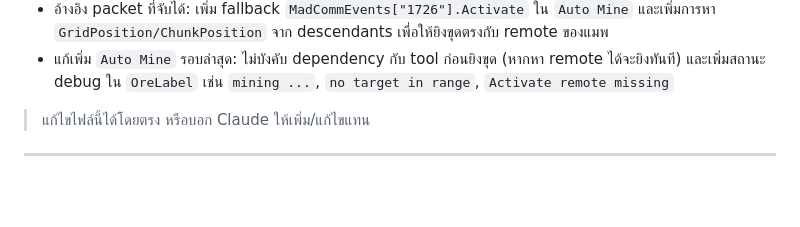
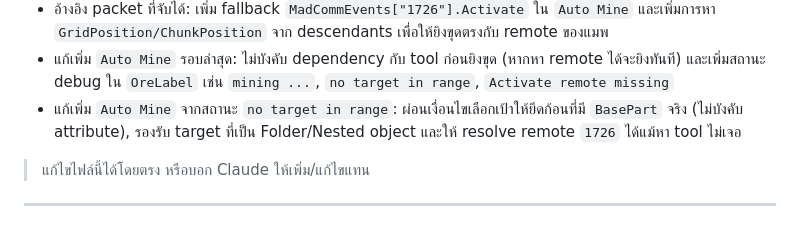
Before and after one commit to valrinx/Roblox--Library, a Markdown page: README.md, the part around the change. Rendered like a GitHub page; blank space fills up the shorter version.

```diff
--- a/README.md
+++ b/README.md
@@ -45,6 +45,7 @@
 - แก้บัค `Auto Mine` ยังเงียบ: ปรับเงื่อนไข equip pickaxe จาก backpack ให้ถูกต้อง และแก้การหา `Activate` remote ให้รองรับ `MadCommId` ทุกชนิด (ค้นผ่าน `FindFirstChild(tostring(MadCommId))`)
 - อ้างอิง packet ที่จับได้: เพิ่ม fallback `MadCommEvents["1726"].Activate` ใน `Auto Mine` และเพิ่มการหา `GridPosition/ChunkPosition` จาก descendants เพื่อให้ยิงขุดตรงกับ remote ของแมพ
 - แก้เพิ่ม `Auto Mine` รอบล่าสุด: ไม่บังคับ dependency กับ tool ก่อนยิงขุด (หากหา remote ได้จะยิงทันที) และเพิ่มสถานะ debug ใน `OreLabel` เช่น `mining ...`, `no target in range`, `Activate remote missing`
+- แก้เพิ่ม `Auto Mine` จากสถานะ `no target in range`: ผ่อนเงื่อนไขเลือกเป้าให้ยึดก้อนที่มี `BasePart` จริง (ไม่บังคับ attribute), รองรับ target ที่เป็น Folder/Nested object และให้ resolve remote `1726` ได้แม้หา tool ไม่เจอ
 
 > แก้ไขไฟล์นี้ได้โดยตรง หรือบอก Claude ให้เพิ่ม/แก้ไขแทน
 
```
